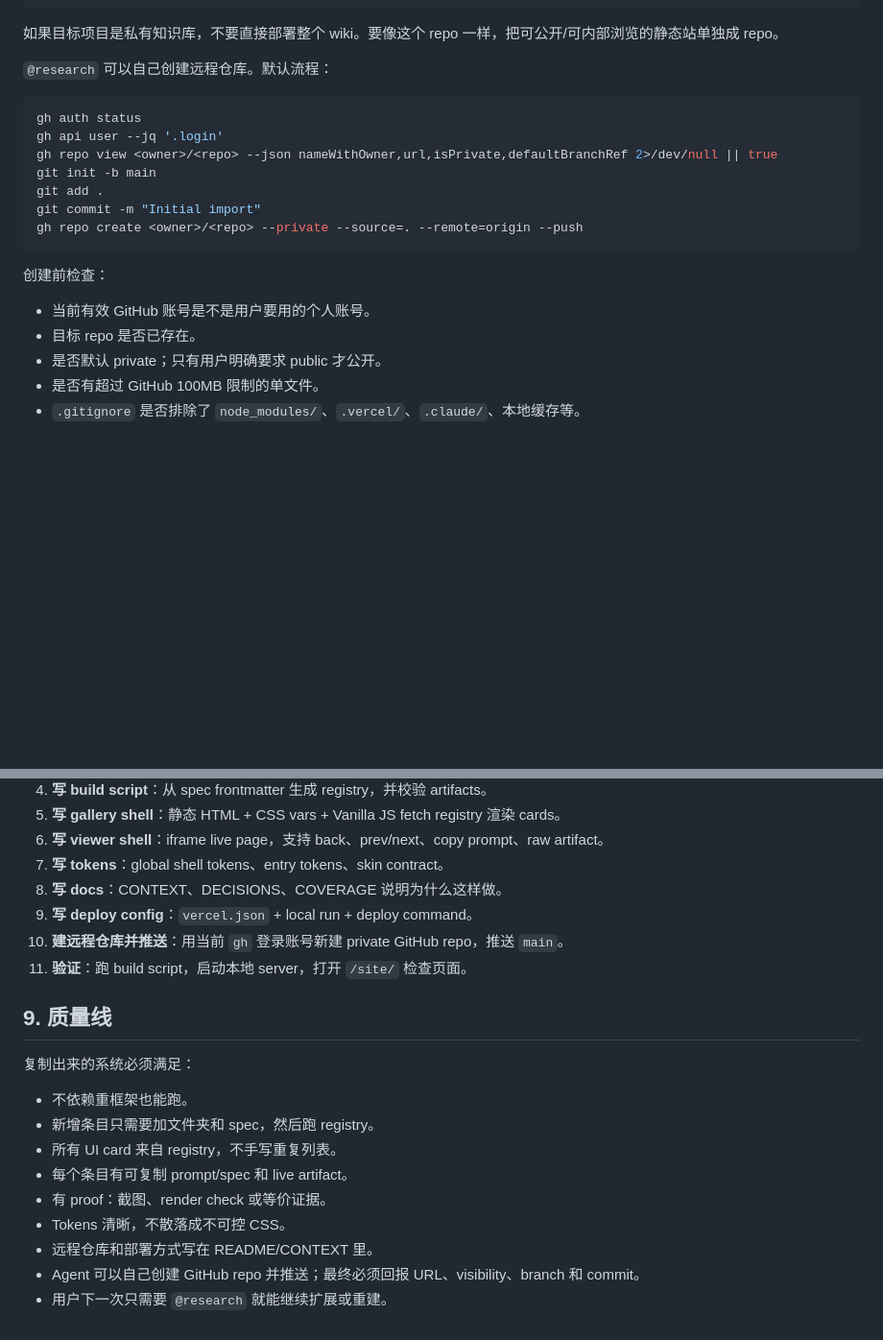
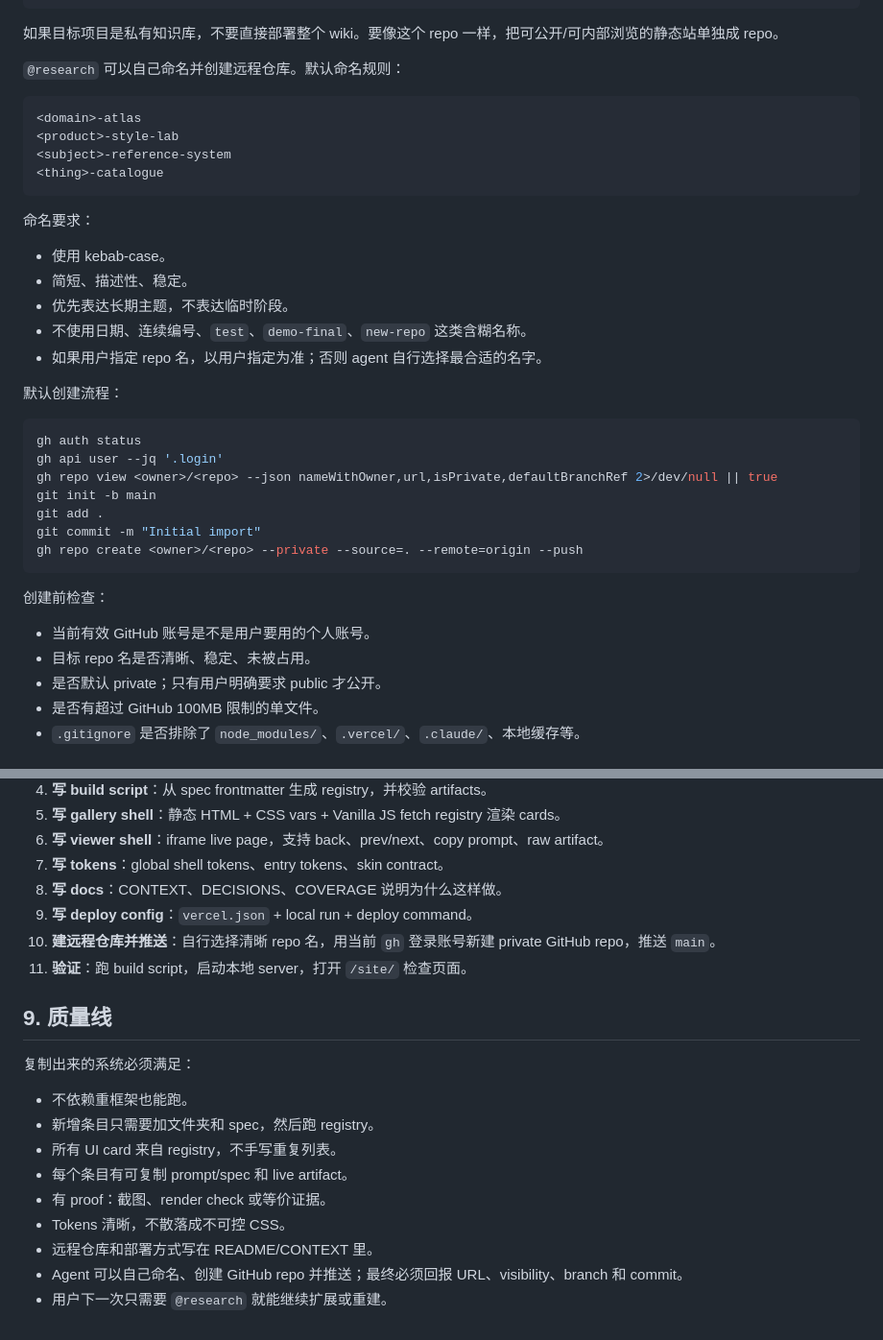
Before and after one commit to ziyetsui/ancher-site-atlas, a Markdown page: agents/reference-repo-implementation-model.md, 2 parts joined by grey strips. Shown at 96% size. Drawn GitHub-style; blank space fills up the shorter version.

Commit message:
Allow research agent to choose repository names

````diff
--- a/agents/reference-repo-implementation-model.md
+++ b/agents/reference-repo-implementation-model.md
@@ -199,7 +199,24 @@ no generated dependency folders committed
 
 如果目标项目是私有知识库，不要直接部署整个 wiki。要像这个 repo 一样，把可公开/可内部浏览的静态站单独成 repo。
 
-`@research` 可以自己创建远程仓库。默认流程：
+`@research` 可以自己命名并创建远程仓库。默认命名规则：
+
+```text
+<domain>-atlas
+<product>-style-lab
+<subject>-reference-system
+<thing>-catalogue
+```
+
+命名要求：
+
+- 使用 kebab-case。
+- 简短、描述性、稳定。
+- 优先表达长期主题，不表达临时阶段。
+- 不使用日期、连续编号、`test`、`demo-final`、`new-repo` 这类含糊名称。
+- 如果用户指定 repo 名，以用户指定为准；否则 agent 自行选择最合适的名字。
+
+默认创建流程：
 
 ```bash
 gh auth status
@@ -214,7 +231,7 @@ gh repo create <owner>/<repo> --private --source=. --remote=origin --push
 创建前检查：
 
 - 当前有效 GitHub 账号是不是用户要用的个人账号。
-- 目标 repo 是否已存在。
+- 目标 repo 名是否清晰、稳定、未被占用。
 - 是否默认 private；只有用户明确要求 public 才公开。
 - 是否有超过 GitHub 100MB 限制的单文件。
 - `.gitignore` 是否排除了 `node_modules/`、`.vercel/`、`.claude/`、本地缓存等。
@@ -327,7 +344,7 @@ vercel.json
 7. **写 tokens**：global shell tokens、entry tokens、skin contract。
 8. **写 docs**：CONTEXT、DECISIONS、COVERAGE 说明为什么这样做。
 9. **写 deploy config**：`vercel.json` + local run + deploy command。
-10. **建远程仓库并推送**：用当前 `gh` 登录账号新建 private GitHub repo，推送 `main`。
+10. **建远程仓库并推送**：自行选择清晰 repo 名，用当前 `gh` 登录账号新建 private GitHub repo，推送 `main`。
 11. **验证**：跑 build script，启动本地 server，打开 `/site/` 检查页面。
 
 ## 9. 质量线
@@ -341,5 +358,5 @@ vercel.json
 - 有 proof：截图、render check 或等价证据。
 - Tokens 清晰，不散落成不可控 CSS。
 - 远程仓库和部署方式写在 README/CONTEXT 里。
-- Agent 可以自己创建 GitHub repo 并推送；最终必须回报 URL、visibility、branch 和 commit。
+- Agent 可以自己命名、创建 GitHub repo 并推送；最终必须回报 URL、visibility、branch 和 commit。
 - 用户下一次只需要 `@research` 就能继续扩展或重建。
````
Also changed, not shown: agents/research.md (+4 -2 lines).
